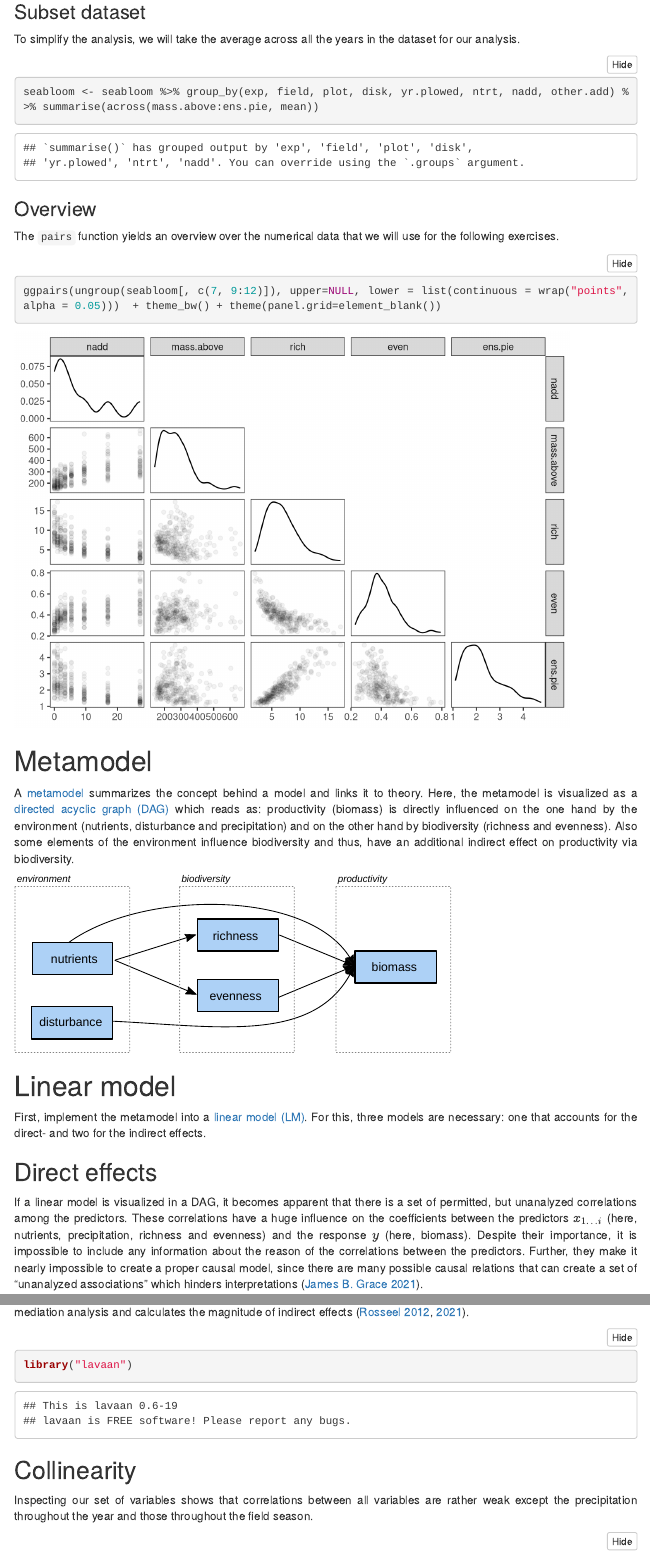
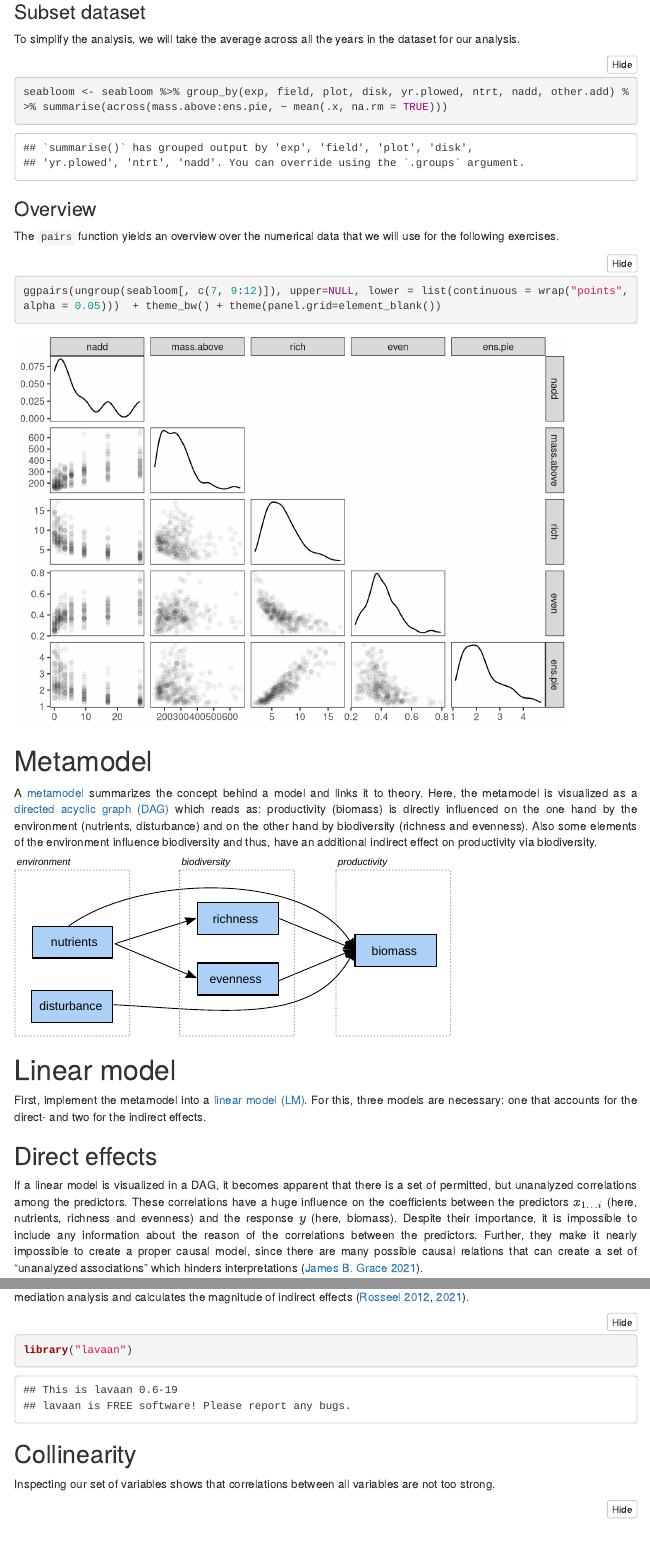
Before and after one commit to pennekampster/Swiss_SEM, an R Markdown document (2_Modeling/1_basic_modeling.Rmd): the page in a window 1100 px wide, from 2490 px down, and a second part further down, joined at a grey line. Rendered offline with R 4.5, knitr and Pandoc, with nearby package versions; folded parts are opened; some code elsewhere in the file could not run offline; menus at the side of the page are left out.

Commit message:
Removed reference to precipitation from modelling docs

````diff
--- a/2_Modeling/1_basic_modeling.Rmd
+++ b/2_Modeling/1_basic_modeling.Rmd
@@ -133,7 +133,7 @@ str(seabloom$ntrt)
 To simplify the analysis, we will take the average across all the years in the dataset for our analysis.
 
 ```{r}
-seabloom <- seabloom %>% group_by(exp, field, plot, disk, yr.plowed, ntrt, nadd, other.add) %>% summarise(across(mass.above:ens.pie, mean))
+seabloom <- seabloom %>% group_by(exp, field, plot, disk, yr.plowed, ntrt, nadd, other.add) %>% summarise(across(mass.above:ens.pie, ~ mean(.x, na.rm = TRUE)))
 ```
 
 ### Overview
@@ -148,7 +148,7 @@ ggpairs(ungroup(seabloom[, c(7, 9:12)]), upper=NULL, lower = list(continuous = w
 # Metamodel
 A [metamodel](https://en.wikipedia.org/wiki/Metamodeling) summarizes the concept behind a model and links it to theory.
 Here, the metamodel is visualized as a [directed acyclic graph (DAG)](https://en.wikipedia.org/wiki/Directed_acyclic_graph) which reads as:
-productivity (biomass) is directly influenced on the one hand by the environment (nutrients, disturbance and precipitation) and on the other hand by biodiversity (richness and evenness). Also some elements of the environment influence biodiversity and thus, have an additional indirect effect on productivity via biodiversity.
+productivity (biomass) is directly influenced on the one hand by the environment (nutrients, disturbance) and on the other hand by biodiversity (richness and evenness). Also some elements of the environment influence biodiversity and thus, have an additional indirect effect on productivity via biodiversity.
 
 
 ![](Figures/Metamodel_simple.svg){width=70%}
@@ -163,7 +163,7 @@ For this, three models are necessary: one that accounts for the direct- and two
 
 ## Direct effects
 If a linear model is visualized in a DAG, it becomes apparent that there is a set of permitted, but unanalyzed correlations among the predictors.
-These correlations have a huge influence on the coefficients between the predictors $x_{1\ldots i}$ (here, nutrients, precipitation, richness and evenness) and the response $y$ (here, biomass).
+These correlations have a huge influence on the coefficients between the predictors $x_{1\ldots i}$ (here, nutrients, richness and evenness) and the response $y$ (here, biomass).
 Despite their importance, it is impossible to include any information about the reason of the correlations between the predictors.
 Further, they make it nearly impossible to create a proper causal model, since there are many possible causal relations that can create a set of "unanalyzed
 associations" which hinders interpretations [@grace21].
@@ -221,7 +221,7 @@ library("lavaan")
 
 ## Collinearity
 
-Inspecting our set of variables shows that correlations between all variables are rather weak except the precipitation throughout the year and those throughout the field season.
+Inspecting our set of variables shows that correlations between all variables are not too strong.
 
 ```{r}
 ggpairs(ungroup(seabloom[, c(7, 9:12)]), lower = list(continuous = wrap("points", alpha = 0.05)))  + theme_bw() + theme(panel.grid=element_blank())
````
Also changed, not shown: 2_Modeling/2_advanced_modeling.Rmd (+3 -3 lines), 2_Modeling/2_advanced_modeling.html, 2_Modeling/1_basic_modeling.Rmd (2 more changed lines).
